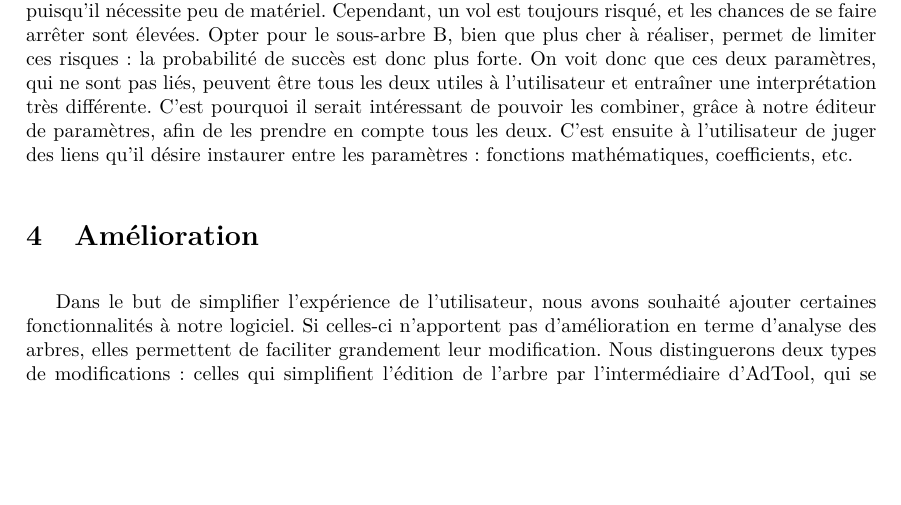
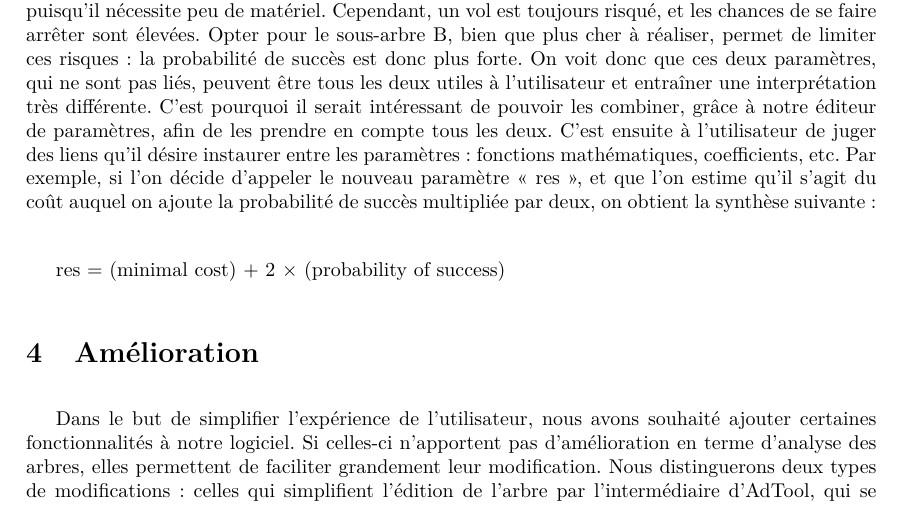
Before and after one commit to HKervadec/korrigolo, a LaTeX document (reports/2 - specification/main.tex, which reads reports/2 - specification/input/nouveaute.tex): part of page 13 of 22, cut so that both start at the same text, the shorter picture padded with empty space. Compiled offline with pdfLaTeX.

Commit message:
Update nouveaute.tex

```diff
--- a/reports/2 - specification/input/nouveaute.tex
+++ b/reports/2 - specification/input/nouveaute.tex
@@ -182,4 +182,6 @@ Cette nouvelle fonctionnalité, appelée éditeur de paramètres, prendrait donc
 
 Par exemple, dans notre arbre illustratif disponible en annexe de ce rapport, nous pouvons voir que les deux sous-arbres « Obtenir illégalement des tickets » (sous-arbre A) et « Falsifier des tickets » (sous-arbre B) permettent d'atteindre l'objectif final. Il est actuellement possible de les valuer par treize paramètres, nous n'en garderons ici que deux pour simplifier : le coût minimal et la probabilité de succès.\\
 
-On constate rapidement que choisir A implique un coût de réalisation moindre pour l'attaquant puisqu'il nécessite peu de matériel. Cependant, un vol est toujours risqué, et les chances de se faire arrêter sont élevées. Opter pour le sous-arbre B, bien que plus cher à réaliser, permet de limiter ces risques : la probabilité de succès est donc plus forte. On voit donc que ces deux paramètres, qui ne sont pas liés, peuvent être tous les deux utiles à l'utilisateur et entraîner une interprétation très différente. C'est pourquoi il serait intéressant de pouvoir les combiner, grâce à notre éditeur de paramètres, afin de les prendre en compte tous les deux. C'est ensuite à l'utilisateur de juger des liens qu'il désire instaurer entre les paramètres : fonctions mathématiques, coefficients, etc.
+On constate rapidement que choisir A implique un coût de réalisation moindre pour l'attaquant puisqu'il nécessite peu de matériel. Cependant, un vol est toujours risqué, et les chances de se faire arrêter sont élevées. Opter pour le sous-arbre B, bien que plus cher à réaliser, permet de limiter ces risques : la probabilité de succès est donc plus forte. On voit donc que ces deux paramètres, qui ne sont pas liés, peuvent être tous les deux utiles à l'utilisateur et entraîner une interprétation très différente. C'est pourquoi il serait intéressant de pouvoir les combiner, grâce à notre éditeur de paramètres, afin de les prendre en compte tous les deux. C'est ensuite à l'utilisateur de juger des liens qu'il désire instaurer entre les paramètres : fonctions mathématiques, coefficients, etc. Par exemple, si l'on décide d'appeler le nouveau paramètre « res », et que l'on estime qu'il s'agit du coût auquel on ajoute la probabilité de succès multipliée par deux, on obtient la synthèse suivante :\\
+
+res = (minimal cost) + 2 $\times$ (probability of success)
```
